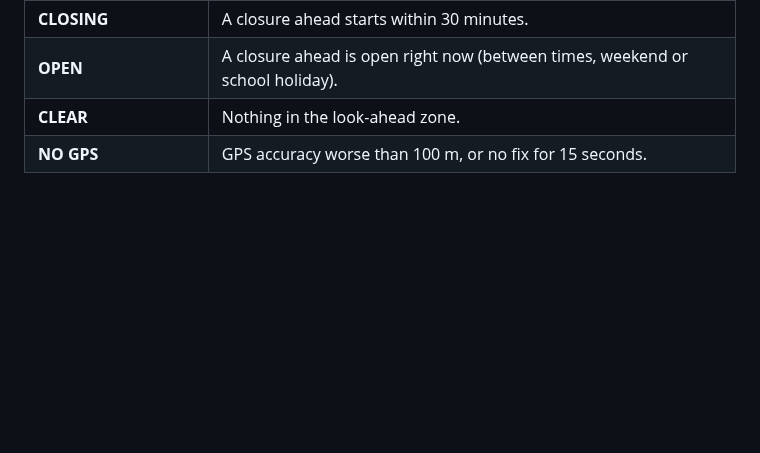
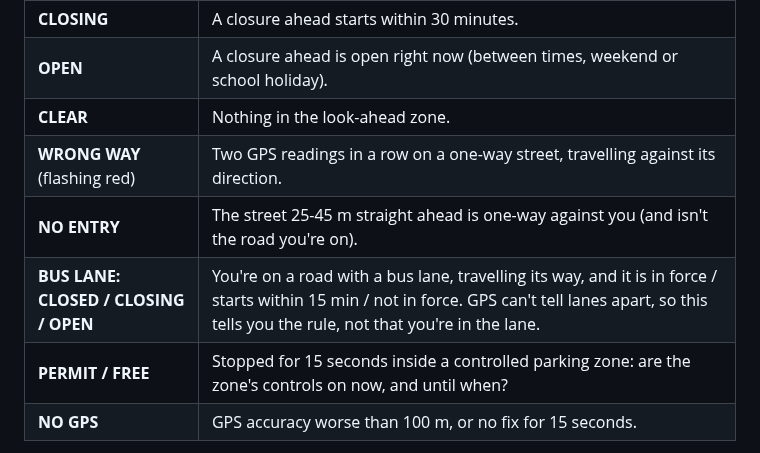
Before and after one commit to localhivemindsystem/road-puck, a Markdown page: README.md, the part around one of its changes. Drawn GitHub-style; blank space fills up the shorter version.

```diff
--- a/README.md
+++ b/README.md
@@ -66,6 +73,10 @@ For every closure the engine measures the distance to the closed stretch of road
 | **CLOSING** | A closure ahead starts within 30 minutes. |
 | **OPEN** | A closure ahead is open right now (between times, weekend or school holiday). |
 | **CLEAR** | Nothing in the look-ahead zone. |
+| **WRONG WAY** (flashing red) | Two GPS readings in a row on a one-way street, travelling against its direction. |
+| **NO ENTRY** | The street 25-45 m straight ahead is one-way against you (and isn't the road you're on). |
+| **BUS LANE: CLOSED / CLOSING / OPEN** | You're on a road with a bus lane, travelling its way, and it is in force / starts within 15 min / not in force. GPS can't tell lanes apart, so this tells you the rule, not that you're in the lane. |
+| **PERMIT / FREE** | Stopped for 15 seconds inside a controlled parking zone: are the zone's controls on now, and until when? |
 | **NO GPS** | GPS accuracy worse than 100 m, or no fix for 15 seconds. |
 
 - **Look-ahead zone:** 250 m when slow, growing with speed up to 600 m, plus GPS error (capped at 50 m).
```
Also changed, not shown: other parts of README.md (+19 -4 lines), docs/puck-screens.png, 16 other files.
